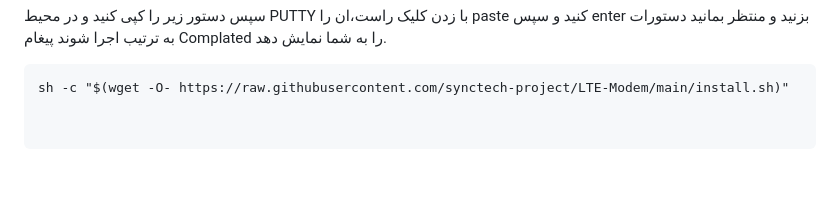
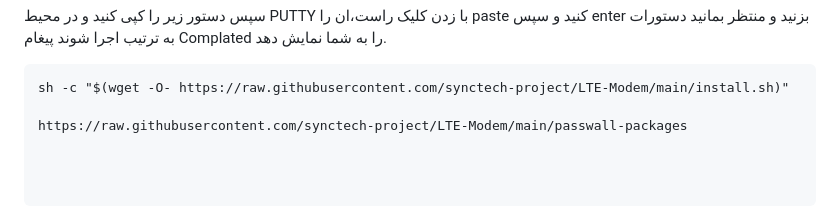
Before and after one commit to synctech-project/LTE-Modem, a Markdown page: README.md, the part around the change. Rendered like a GitHub page; blank space fills up the shorter version.

````diff
--- a/README.md
+++ b/README.md
@@ -40,3 +40,5 @@
 
 ```<pre>
 sh -c "$(wget -O- https://raw.githubusercontent.com/synctech-project/LTE-Modem/main/install.sh)"
+
+https://raw.githubusercontent.com/synctech-project/LTE-Modem/main/passwall-packages
````
